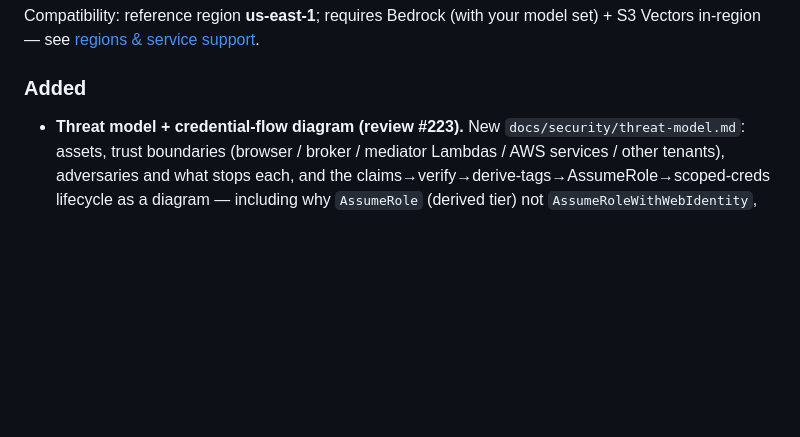
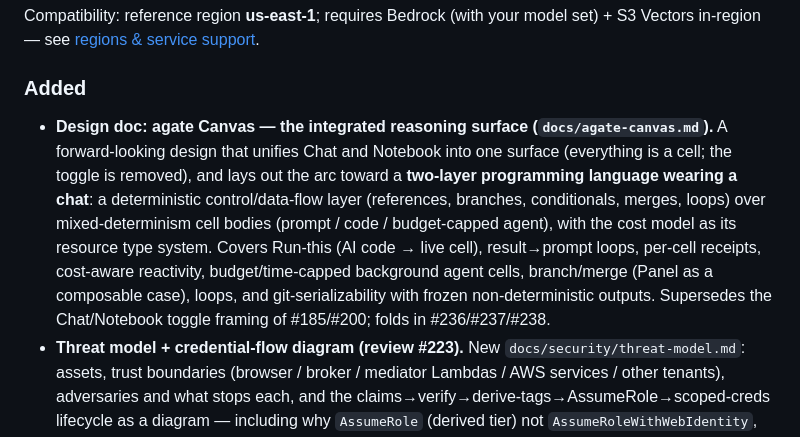
Before and after one commit to scttfrdmn/agate, a Markdown page: CHANGELOG.md, the part around the change. GitHub-like rendering; blank space fills up the shorter version.

```diff
--- a/CHANGELOG.md
+++ b/CHANGELOG.md
@@ -64,6 +64,15 @@ Compatibility: reference region **us-east-1**; requires Bedrock (with your model
 in-region — see [regions & service support](docs/reference/regions-and-service-support.md).
 
 ### Added
+- **Design doc: agate Canvas — the integrated reasoning surface (`docs/agate-canvas.md`).** A
+  forward-looking design that unifies Chat and Notebook into one surface (everything is a cell;
+  the toggle is removed), and lays out the arc toward a **two-layer programming language wearing a
+  chat**: a deterministic control/data-flow layer (references, branches, conditionals, merges,
+  loops) over mixed-determinism cell bodies (prompt / code / budget-capped agent), with the cost
+  model as its resource type system. Covers Run-this (AI code → live cell), result→prompt loops,
+  per-cell receipts, cost-aware reactivity, budget/time-capped background agent cells, branch/merge
+  (Panel as a composable case), loops, and git-serializability with frozen non-deterministic
+  outputs. Supersedes the Chat/Notebook toggle framing of #185/#200; folds in #236/#237/#238.
 - **Threat model + credential-flow diagram (review #223).** New `docs/security/threat-model.md`:
   assets, trust boundaries (browser / broker / mediator Lambdas / AWS services / other tenants),
   adversaries and what stops each, and the claims→verify→derive-tags→AssumeRole→scoped-creds
```
Also changed, not shown: docs/agate-canvas.md (added, +376 -0 lines), docs/index.md (+1 -0 lines).
